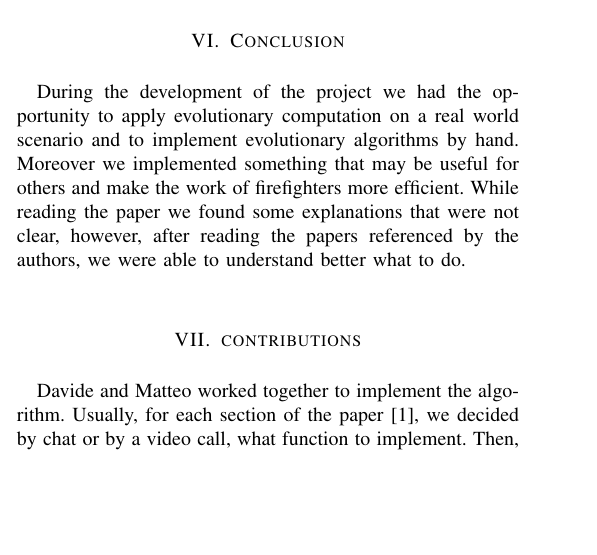
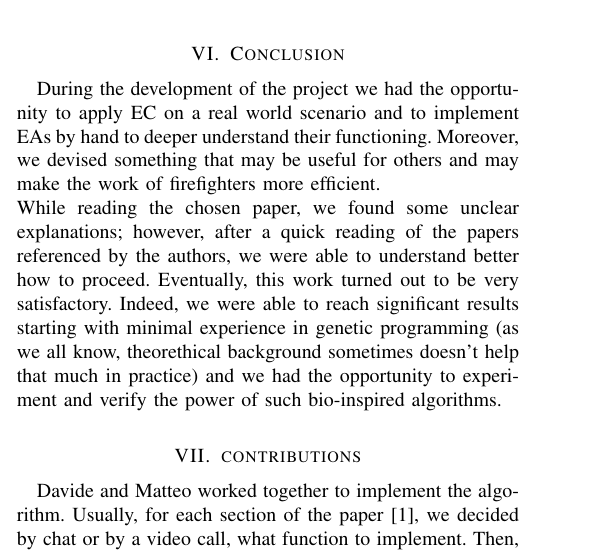
Before and after one commit to MatteoGuglielmi-tech/BIAI-PROJECT, a LaTeX paper (Report/IEEEtran/Guglielmi_Guidolin.tex, which reads Report/IEEEtran/Chapters/conclusion.tex): part of one column of page 4 of 5, cut so that both start at the same text, the shorter picture padded with empty space. Compiled offline with pdfLaTeX.

Commit message:
some fixes in conclusion and updated pdf

```diff
--- a/Report/IEEEtran/Chapters/conclusion.tex
+++ b/Report/IEEEtran/Chapters/conclusion.tex
@@ -1,6 +1,6 @@
 \section{Conclusion}
-During the development of the project we had the opportunity to apply evolutionary computation on a real world scenario
-and to implement evolutionary algorithms by hand. Moreover we implemented something that may be useful for others and make the work
-of firefighters more efficient.
-While reading the paper we found some explanations that were not clear, however, after reading the papers
-referenced by the authors, we were able to understand better what to do.
+During the development of the project we had the opportunity to apply EC on a real world scenario
+and to implement EAs by hand to deeper understand their functioning. Moreover, we devised something that may be useful for others and may make the work
+of firefighters more efficient.\\
+While reading the chosen paper, we found some unclear explanations; however, after a quick reading of the papers referenced by the authors, we were able to understand better how to proceed.
+Eventually, this work turned out to be very satisfactory. Indeed, we were able to reach significant results starting with minimal experience in genetic programming (as we all know, theorethical background sometimes doesn't help that much in practice) and we had the opportunity to experiment and verify the power of such bio-inspired algorithms.
```
Also changed, not shown: Report/IEEEtran/Guglielmi_Guidolin.pdf.
